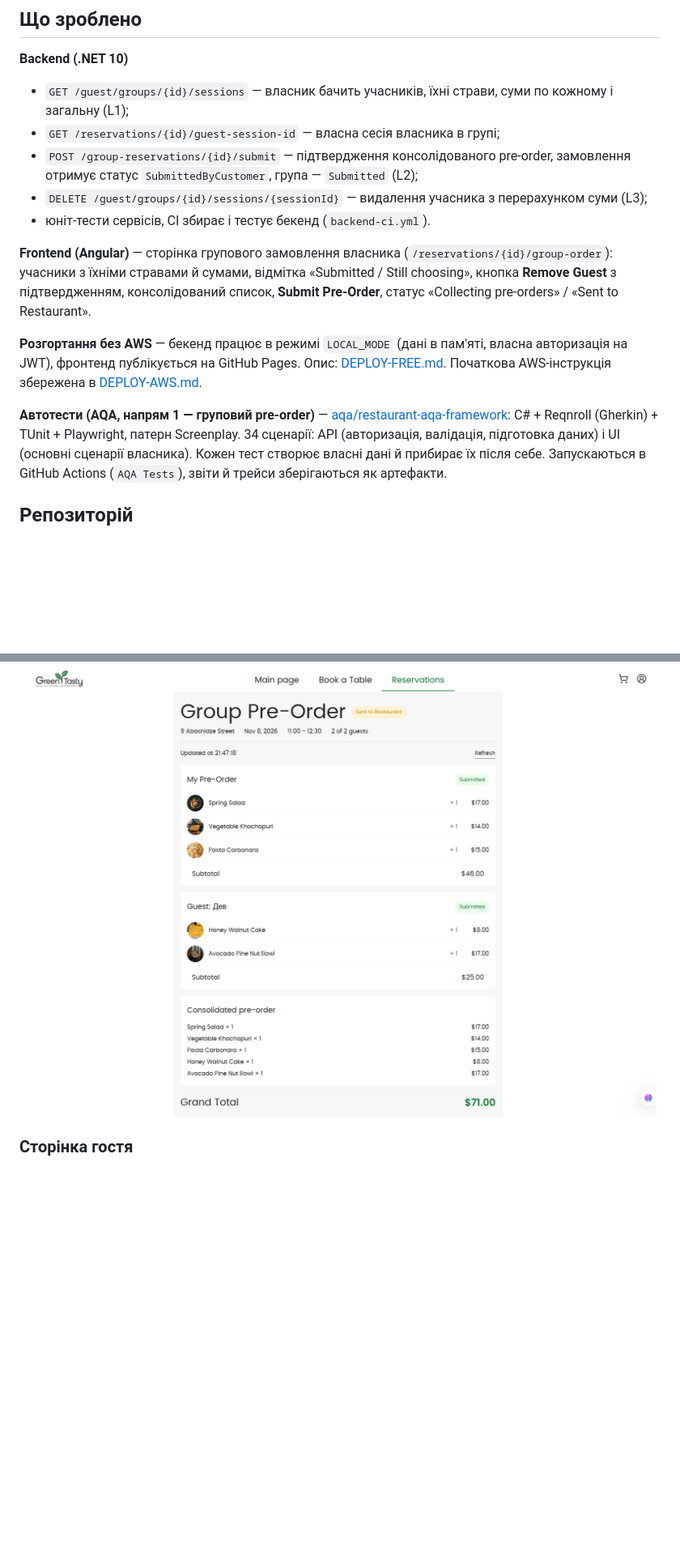
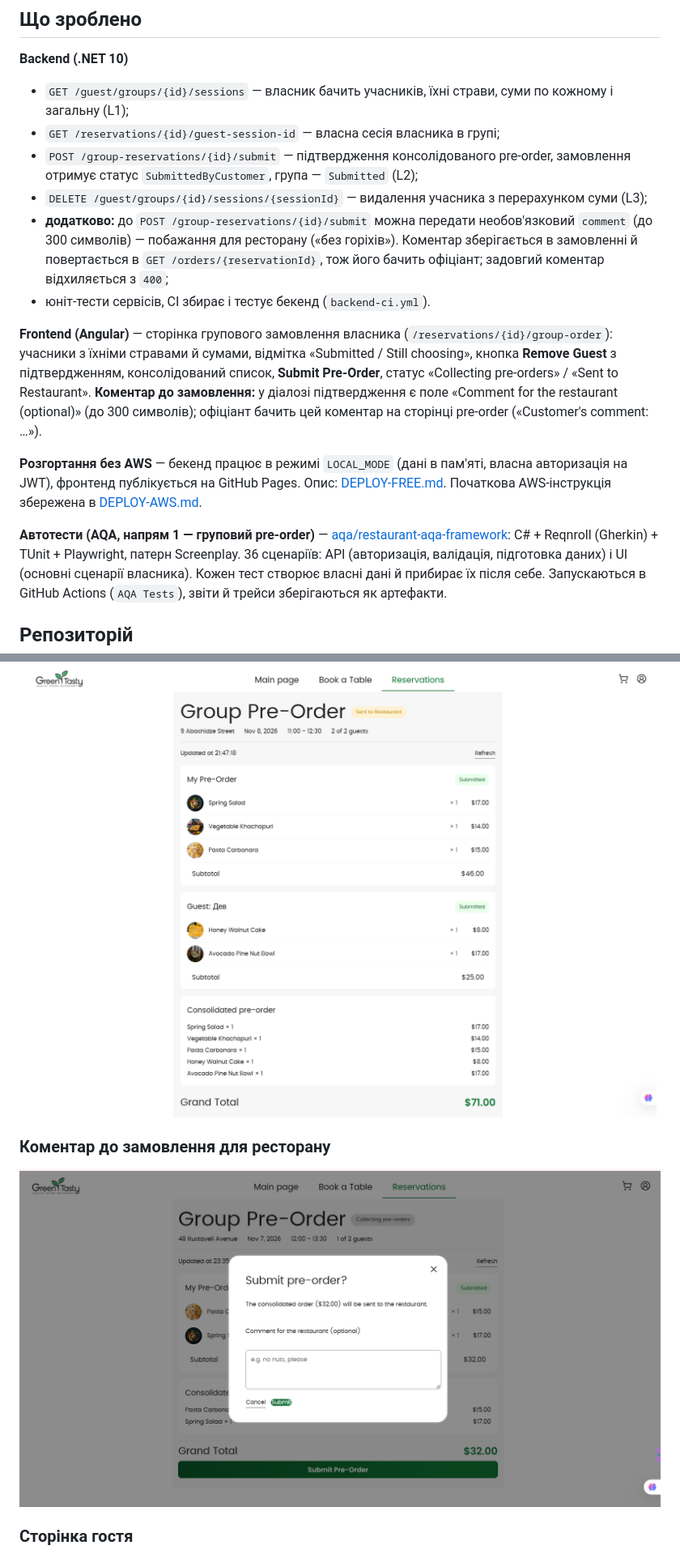
Before and after one commit to Vera-Sokolcova/0311, a Markdown page: README.md, 2 parts joined by grey strips. Shown at 81% size. Drawn GitHub-style; pictures changed too: docs/screenshots/06-submit-comment.png (added); blank space fills up the shorter version.

```diff
--- a/README.md
+++ b/README.md
@@ -23,18 +23,23 @@
 - `POST /group-reservations/{id}/submit` — підтвердження консолідованого pre-order, замовлення отримує статус
   `SubmittedByCustomer`, група — `Submitted` (L2);
 - `DELETE /guest/groups/{id}/sessions/{sessionId}` — видалення учасника з перерахунком суми (L3);
+- **додатково:** до `POST /group-reservations/{id}/submit` можна передати необов'язковий `comment` (до 300 символів) —
+  побажання для ресторану («без горіхів»). Коментар зберігається в замовленні й повертається в `GET /orders/{reservationId}`,
+  тож його бачить офіціант; задовгий коментар відхиляється з `400`;
 - юніт-тести сервісів, CI збирає і тестує бекенд (`backend-ci.yml`).
 
 **Frontend (Angular)** — сторінка групового замовлення власника (`/reservations/{id}/group-order`):
 учасники з їхніми стравами й сумами, відмітка «Submitted / Still choosing», кнопка **Remove Guest** з підтвердженням,
 консолідований список, **Submit Pre-Order**, статус «Collecting pre-orders» / «Sent to Restaurant».
+**Коментар до замовлення:** у діалозі підтвердження є поле «Comment for the restaurant (optional)» (до 300 символів);
+офіціант бачить цей коментар на сторінці pre-order («Customer's comment: …»).
 
 **Розгортання без AWS** — бекенд працює в режимі `LOCAL_MODE` (дані в пам'яті, власна авторизація на JWT),
 фронтенд публікується на GitHub Pages. Опис: [DEPLOY-FREE.md](DEPLOY-FREE.md). Початкова AWS-інструкція збережена
 в [DEPLOY-AWS.md](DEPLOY-AWS.md).
 
 **Автотести (AQA, напрям 1 — груповий pre-order)** — [aqa/restaurant-aqa-framework](aqa/restaurant-aqa-framework/README.md):
-C# + Reqnroll (Gherkin) + TUnit + Playwright, патерн Screenplay. 34 сценарії: API (авторизація, валідація, підготовка
+C# + Reqnroll (Gherkin) + TUnit + Playwright, патерн Screenplay. 36 сценаріїв: API (авторизація, валідація, підготовка
 даних) і UI (основні сценарії власника). Кожен тест створює власні дані й прибирає їх після себе.
 Запускаються в GitHub Actions (`AQA Tests`), звіти й трейси зберігаються як артефакти.
 
@@ -60,6 +65,9 @@ C# + Reqnroll (Gherkin) + TUnit + Playwright, патерн Screenplay. 34 сце
 ### Підтвердження pre-order
 ![Pre-order надіслано в ресторан](docs/screenshots/03-preorder-sent.png)
 
+### Коментар до замовлення для ресторану
+![Діалог підтвердження з полем коментаря](docs/screenshots/06-submit-comment.png)
+
 ### Сторінка гостя
 ![Гість збирає замовлення](docs/screenshots/04-guest-menu.png)
 
```
